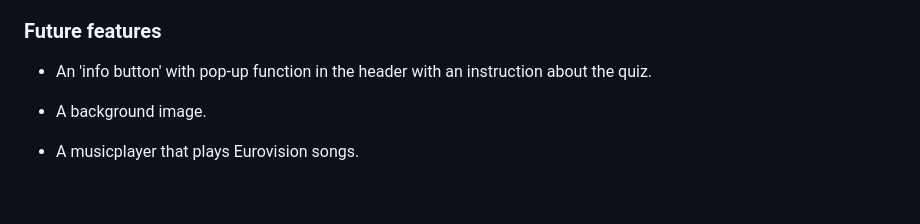
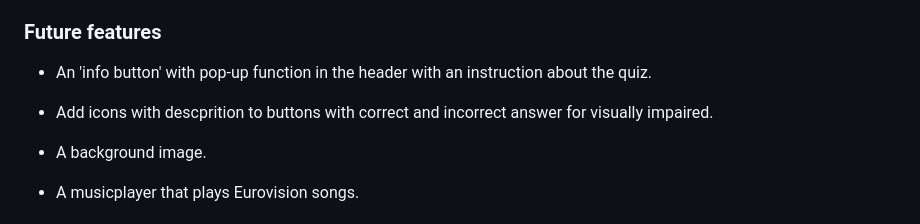
Before and after one commit to SofiaNords/eurovision-quiz, a Markdown page: README.md, the part around the change. Drawn GitHub-style; blank space fills up the shorter version.

Commit message:
Add icons in Future features in README.md

```diff
--- a/README.md
+++ b/README.md
@@ -125,6 +125,8 @@ The Eurovision Quiz is a web application where users can test their knowledge ab
 ### Future features
 
 - An 'info button' with pop-up function in the header with an instruction about the quiz.
+
+- Add icons with descprition to buttons with correct and incorrect answer for visually impaired.
 
 - A background image.
 
```
